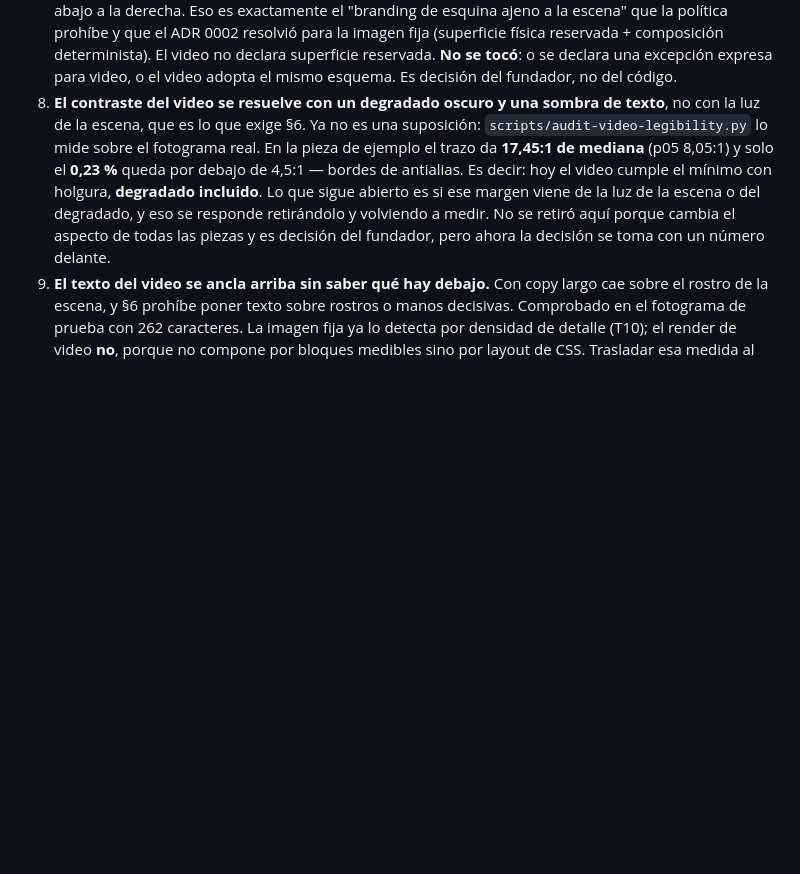
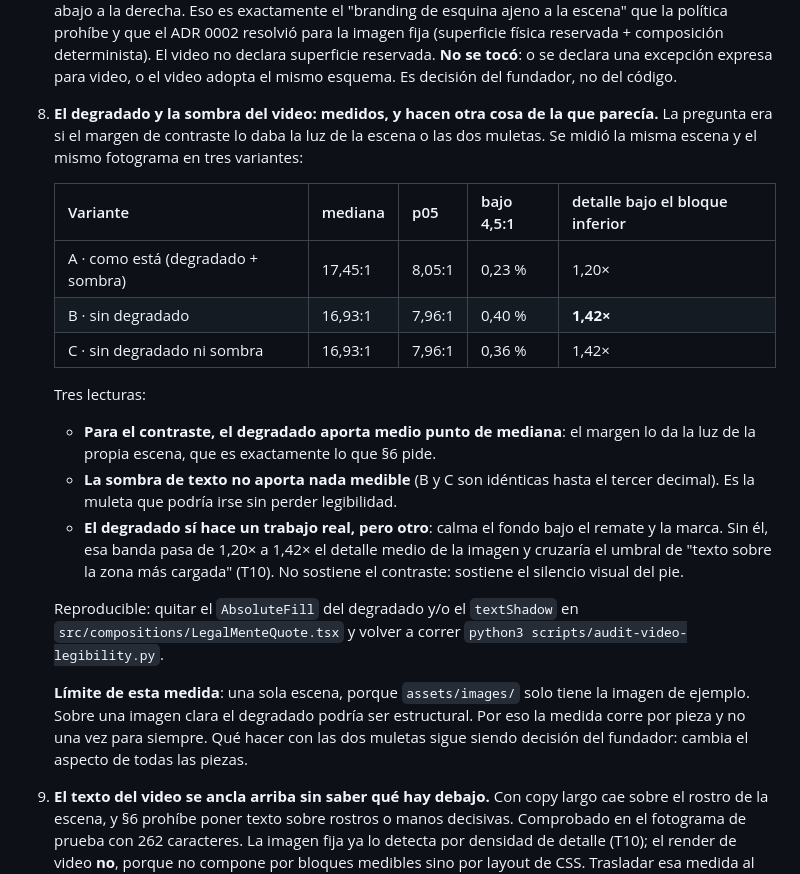
Before and after one commit to contratoslegales848-design/Psyche-creation, a Markdown page: docs/auditoria-detalle-artistico.md, the part around the change. Drawn GitHub-style; blank space fills up the shorter version.

Commit message:
docs(arte): medir qué aportan el degradado y la sombra del video
Quedaba abierto si el margen de contraste del render de video lo daba la luz de
la escena o las dos muletas. Se midió la misma escena y el mismo fotograma en
tres variantes (con ambas, sin degradado, sin degradado ni sombra).

- para el contraste el degradado aporta medio punto de mediana (17,45 -> 16,93):
  el margen lo da la luz de la propia escena, que es lo que la skill §6 pide;
- la sombra de texto no aporta nada medible: las variantes B y C son idénticas
  hasta el tercer decimal;
- el degradado sí hace un trabajo real, pero otro: sin él, la banda bajo el
  remate y la marca pasa de 1,20x a 1,42x el detalle medio de la imagen y
  cruzaría el umbral de "texto sobre la zona más cargada". No sostiene el
  contraste, sostiene el silencio visual del pie.

Una sola escena, porque assets/images/ solo tiene la de ejemplo: sobre una
imagen clara el degradado podría ser estructural. Por eso la medida corre por
pieza. Qué hacer con las dos muletas sigue siendo decisión del fundador, ahora
con números delante. El código del render queda como estaba.

Co-Authored-By: Claude Opus 5 <noreply@anthropic.com>
Claude-Session: https://claude.ai/code/session_01G6ferqu7Shxdto7GZ7yD9T

```diff
--- a/docs/auditoria-detalle-artistico.md
+++ b/docs/auditoria-detalle-artistico.md
@@ -140,16 +140,36 @@ Ninguna medida de píxeles rechaza por sí sola: todas escalan a revisión human
    determinista). El video no declara superficie reservada. **No se tocó**: o se
    declara una excepción expresa para video, o el video adopta el mismo esquema.
    Es decisión del fundador, no del código.
-8. **El contraste del video se resuelve con un degradado oscuro y una sombra de
-   texto**, no con la luz de la escena, que es lo que exige §6. Ya no es una
-   suposición: `scripts/audit-video-legibility.py` lo mide sobre el fotograma
-   real. En la pieza de ejemplo el trazo da **17,45:1 de mediana** (p05 8,05:1)
-   y solo el **0,23 %** queda por debajo de 4,5:1 — bordes de antialias. Es
-   decir: hoy el video cumple el mínimo con holgura, **degradado incluido**.
-   Lo que sigue abierto es si ese margen viene de la luz de la escena o del
-   degradado, y eso se responde retirándolo y volviendo a medir. No se retiró
-   aquí porque cambia el aspecto de todas las piezas y es decisión del fundador,
-   pero ahora la decisión se toma con un número delante.
+8. **El degradado y la sombra del video: medidos, y hacen otra cosa de la que
+   parecía.** La pregunta era si el margen de contraste lo daba la luz de la
+   escena o las dos muletas. Se midió la misma escena y el mismo fotograma en
+   tres variantes:
+
+   | Variante | mediana | p05 | bajo 4,5:1 | detalle bajo el bloque inferior |
+   |---|---|---|---|---|
+   | A · como está (degradado + sombra) | 17,45:1 | 8,05:1 | 0,23 % | 1,20× |
+   | B · sin degradado | 16,93:1 | 7,96:1 | 0,40 % | **1,42×** |
+   | C · sin degradado ni sombra | 16,93:1 | 7,96:1 | 0,36 % | 1,42× |
+
+   Tres lecturas:
+   - **Para el contraste, el degradado aporta medio punto de mediana**: el
+     margen lo da la luz de la propia escena, que es exactamente lo que §6 pide.
+   - **La sombra de texto no aporta nada medible** (B y C son idénticas hasta el
+     tercer decimal). Es la muleta que podría irse sin perder legibilidad.
+   - **El degradado sí hace un trabajo real, pero otro**: calma el fondo bajo el
+     remate y la marca. Sin él, esa banda pasa de 1,20× a 1,42× el detalle medio
+     de la imagen y cruzaría el umbral de "texto sobre la zona más cargada"
+     (T10). No sostiene el contraste: sostiene el silencio visual del pie.
+
+   Reproducible: quitar el `AbsoluteFill` del degradado y/o el `textShadow` en
+   `src/compositions/LegalMenteQuote.tsx` y volver a correr
+   `python3 scripts/audit-video-legibility.py`.
+
+   **Límite de esta medida**: una sola escena, porque `assets/images/` solo tiene
+   la imagen de ejemplo. Sobre una imagen clara el degradado podría ser
+   estructural. Por eso la medida corre por pieza y no una vez para siempre.
+   Qué hacer con las dos muletas sigue siendo decisión del fundador: cambia el
+   aspecto de todas las piezas.
 9. **El texto del video se ancla arriba sin saber qué hay debajo.** Con copy
    largo cae sobre el rostro de la escena, y §6 prohíbe poner texto sobre
    rostros o manos decisivas. Comprobado en el fotograma de prueba con 262
```
